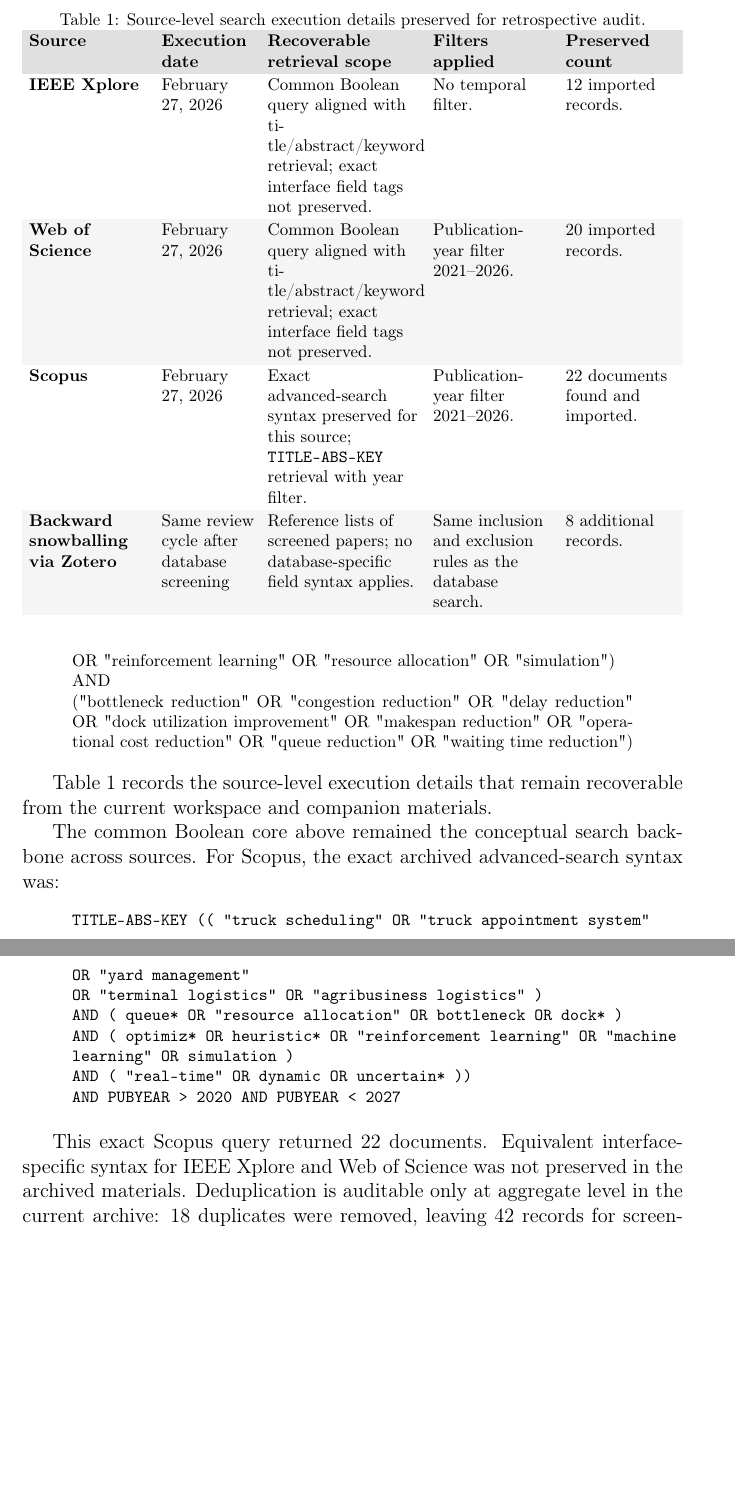
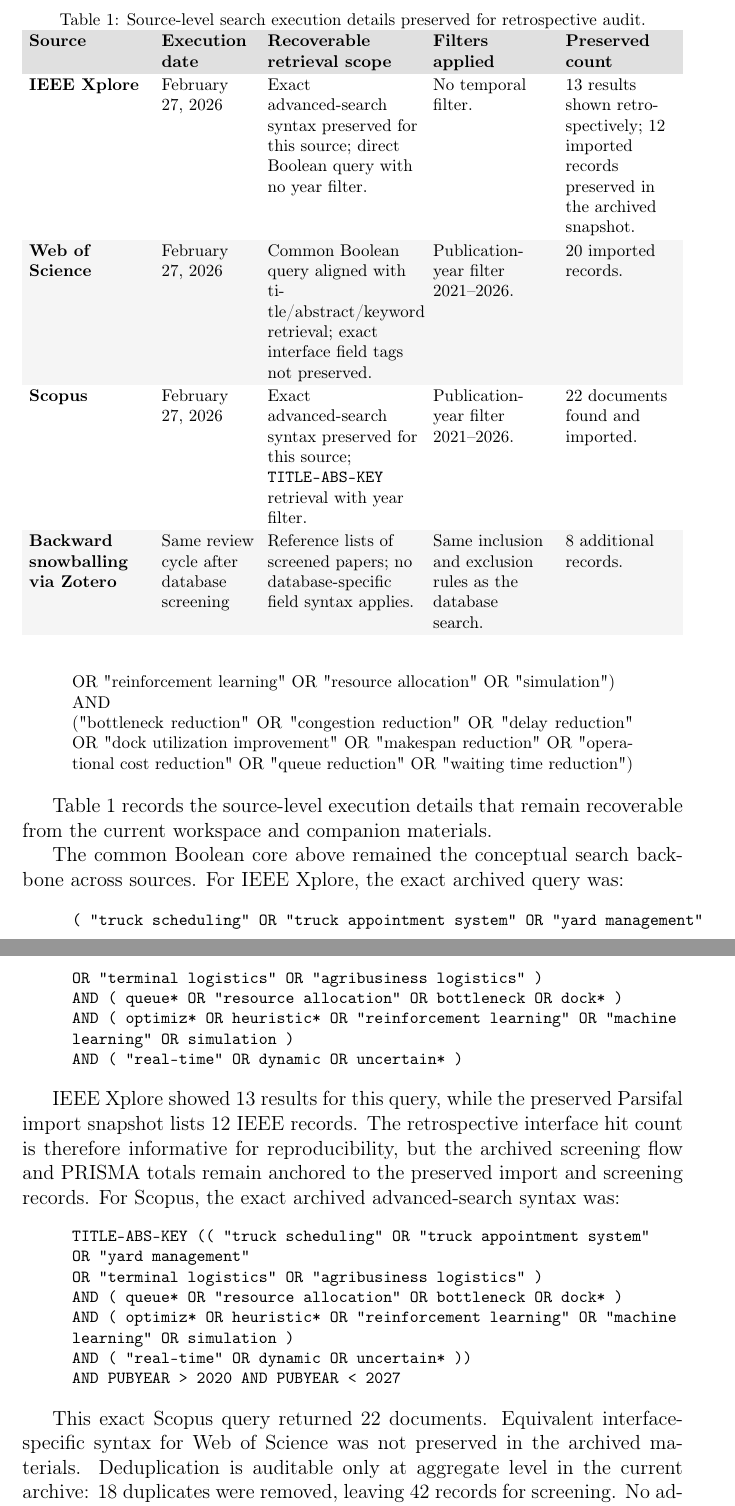
Before and after one commit to PequiFlux/truck-resource-orchestration-slr, a LaTeX paper (main.tex): two parts of pages 4 and 5 of 22, joined at a grey line, cut so that both start at the same text, the shorter picture padded with empty space. Compiled offline with pdfLaTeX.

Commit message:
Clarify IEEE query without temporal filter

```diff
--- a/main.tex
+++ b/main.tex
@@ -125,7 +125,7 @@ Table~\ref{tab:search-audit} records the source-level execution details that rem
 \begin{tabularx}{\textwidth}{>{\raggedright\arraybackslash\bfseries}p{0.18\textwidth} >{\raggedright\arraybackslash}p{0.14\textwidth} >{\raggedright\arraybackslash}p{0.23\textwidth} >{\raggedright\arraybackslash}p{0.18\textwidth} >{\raggedright\arraybackslash}X}
 \rowcolor{tablehead}
 \textbf{Source} & \textbf{Execution date} & \textbf{Recoverable retrieval scope} & \textbf{Filters applied} & \textbf{Preserved count} \\
-IEEE Xplore & February 27, 2026 & Common Boolean query aligned with title/abstract/keyword retrieval; exact interface field tags not preserved. & No temporal filter. & 12 imported records. \\
+IEEE Xplore & February 27, 2026 & Exact advanced-search syntax preserved for this source; direct Boolean query with no year filter. & No temporal filter. & 13 results shown retrospectively; 12 imported records preserved in the archived snapshot. \\
 Web of Science & February 27, 2026 & Common Boolean query aligned with title/abstract/keyword retrieval; exact interface field tags not preserved. & Publication-year filter 2021--2026. & 20 imported records. \\
 Scopus & February 27, 2026 & Exact advanced-search syntax preserved for this source; \texttt{TITLE-ABS-KEY} retrieval with year filter. & Publication-year filter 2021--2026. & 22 documents found and imported. \\
 Backward snowballing via Zotero & Same review cycle after database screening & Reference lists of screened papers; no database-specific field syntax applies. & Same inclusion and exclusion rules as the database search. & 8 additional records. \\
@@ -133,7 +133,19 @@ Backward snowballing via Zotero & Same review cycle after database screening & R
 \rowcolors{2}{}{}
 \end{table}
 
-The common Boolean core above remained the conceptual search backbone across sources. For Scopus, the exact archived advanced-search syntax was:
+The common Boolean core above remained the conceptual search backbone across sources. For IEEE Xplore, the exact archived query was:
+
+\begin{quote}
+\footnotesize
+\ttfamily
+( "truck scheduling" OR "truck appointment system" OR "yard management"\\
+OR "terminal logistics" OR "agribusiness logistics" )\\
+AND ( queue* OR "resource allocation" OR bottleneck OR dock* )\\
+AND ( optimiz* OR heuristic* OR "reinforcement learning" OR "machine learning" OR simulation )\\
+AND ( "real-time" OR dynamic OR uncertain* )
+\end{quote}
+
+IEEE Xplore showed 13 results for this query, while the preserved Parsifal import snapshot lists 12 IEEE records. The retrospective interface hit count is therefore informative for reproducibility, but the archived screening flow and PRISMA totals remain anchored to the preserved import and screening records. For Scopus, the exact archived advanced-search syntax was:
 
 \begin{quote}
 \footnotesize
@@ -146,7 +158,7 @@ AND ( "real-time" OR dynamic OR uncertain* ))\\
 AND PUBYEAR > 2020 AND PUBYEAR < 2027
 \end{quote}
 
-This exact Scopus query returned 22 documents. Equivalent interface-specific syntax for IEEE Xplore and Web of Science was not preserved in the archived materials. Deduplication is auditable only at aggregate level in the current archive: 18 duplicates were removed, leaving 42 records for screening. No additional records were excluded on topical grounds at title/abstract screening; the screening loss came from 13 records whose full texts remained inaccessible despite exhaustive retrieval attempts through institutional subscriptions, CAPES, institutional repositories, and public author pages. This availability-based attrition corresponds to 31.0\% of the post-deduplication set (13/42). Backward snowballing then added eight studies, yielding 37 studies entering quality assessment and a final retained corpus of 34 studies. The pairwise duplicate log and the article-level metadata of the 13 inaccessible full-text records were not preserved in the current workspace.
+This exact Scopus query returned 22 documents. Equivalent interface-specific syntax for Web of Science was not preserved in the archived materials. Deduplication is auditable only at aggregate level in the current archive: 18 duplicates were removed, leaving 42 records for screening. No additional records were excluded on topical grounds at title/abstract screening; the screening loss came from 13 records whose full texts remained inaccessible despite exhaustive retrieval attempts through institutional subscriptions, CAPES, institutional repositories, and public author pages. This availability-based attrition corresponds to 31.0\% of the post-deduplication set (13/42). Backward snowballing then added eight studies, yielding 37 studies entering quality assessment and a final retained corpus of 34 studies. The pairwise duplicate log and the article-level metadata of the 13 inaccessible full-text records were not preserved in the current workspace.
 
 Backward snowballing inspected the reference lists of the screened papers through Zotero and applied the same inclusion and exclusion rules used in the main search. This step was used to recover antecedent or adjacent studies that fit the review scope but were not returned directly by the database query.
 
```
Also changed, not shown: supplementary/docs/review_audit_trail.md (+14 -3 lines), main.pdf, main.tex (2 more changed lines).
